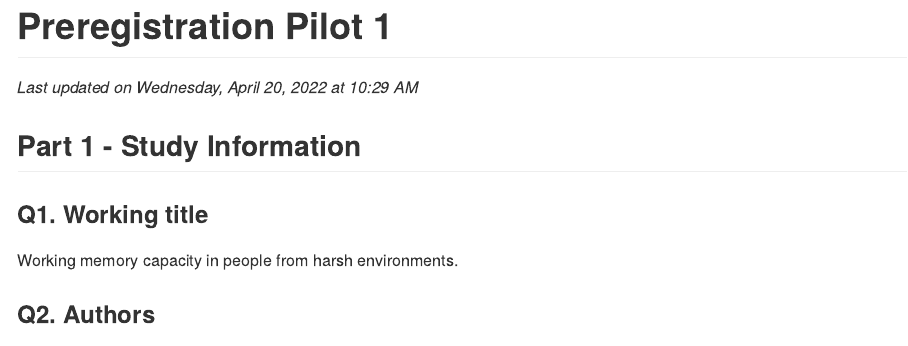
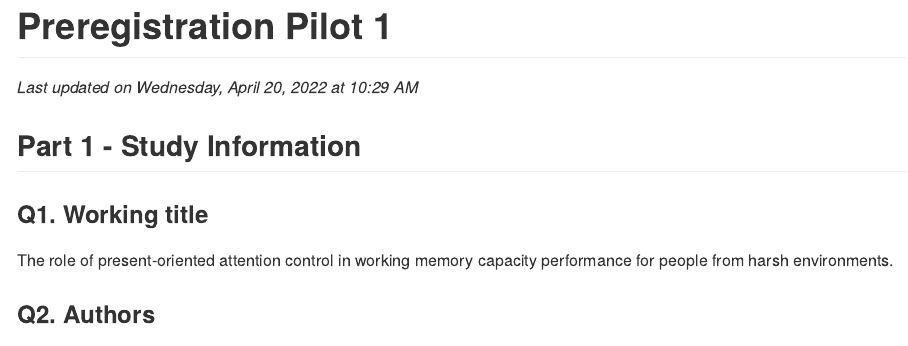
Before and after one commit to StefanVermeent/WMC, an R Markdown document (0_pilot_study/preregistration.Rmd): the page in a window 1100 px wide, from its top. Rendered offline with R 4.5, knitr and Pandoc, with nearby package versions.

Commit message:
changed prereg title in rmd file

```diff
--- a/0_pilot_study/preregistration.Rmd
+++ b/0_pilot_study/preregistration.Rmd
@@ -12,8 +12,7 @@ link-citations: true
 
 ### Q1.	Working title {#title}
 
-
-Working memory capacity in people from harsh environments.
+The role of present-oriented attention control in working memory capacity performance for people from harsh environments.
 
 ### Q2.	Authors {#authors}
 -   [Stefan Vermeent](https://www.stefan-vermeent.nl)<sup>1,2</sup>[<img src="https://info.orcid.org/wp-content/uploads/2019/11/orcid_16x16.png" alt="ORCID logo" width="16" height="16"/>](https://orcid.org/0000-0002-9595-5373)
```
